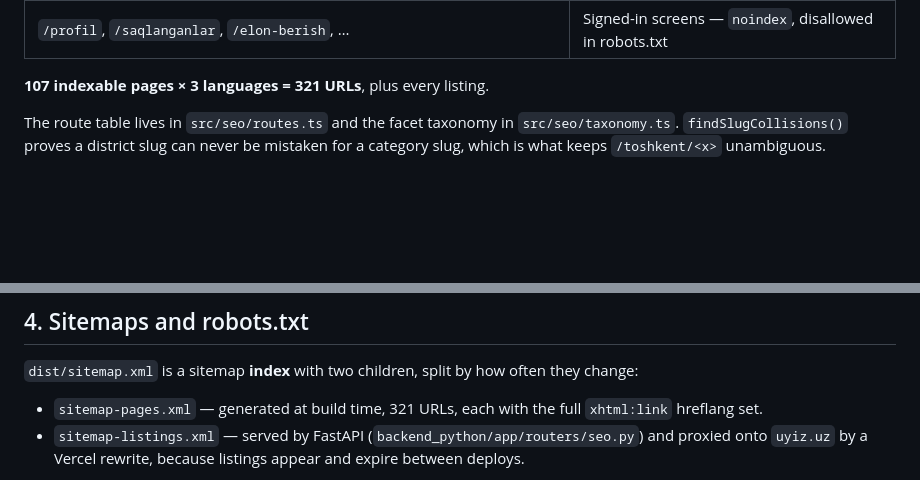
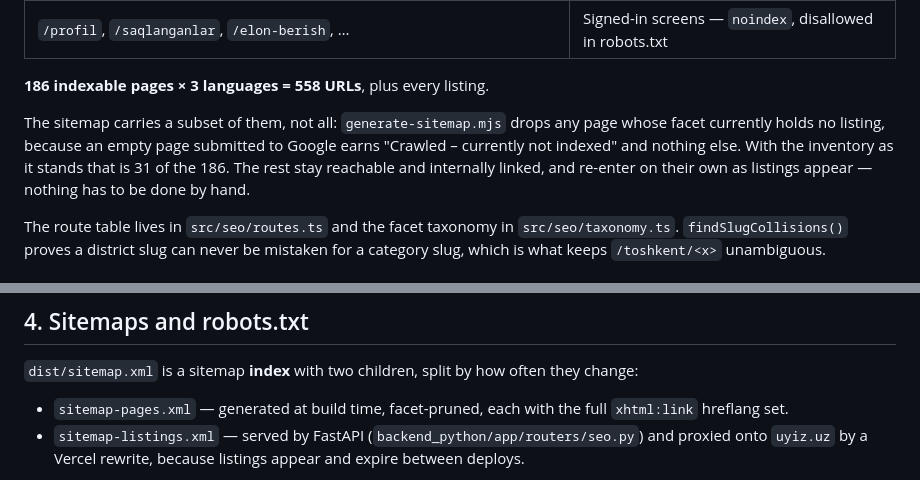
Before and after one commit to maklersizkvartira/maklersizkvartira, a Markdown page: SEO.md, 2 parts joined by grey strips. Drawn GitHub-style; blank space fills up the shorter version.

```diff
--- a/SEO.md
+++ b/SEO.md
@@ -56,7 +56,14 @@ hreflang tags true.
 | `/yordam`, `/yordam/<slug>` (4) | Help centre, terms, privacy, safety |
 | `/profil`, `/saqlanganlar`, `/elon-berish`, … | Signed-in screens — `noindex`, disallowed in robots.txt |
 
-**107 indexable pages × 3 languages = 321 URLs**, plus every listing.
+**186 indexable pages × 3 languages = 558 URLs**, plus every listing.
+
+The sitemap carries a subset of them, not all: `generate-sitemap.mjs` drops
+any page whose facet currently holds no listing, because an empty page
+submitted to Google earns "Crawled – currently not indexed" and nothing
+else. With the inventory as it stands that is 31 of the 186. The rest stay
+reachable and internally linked, and re-enter on their own as listings
+appear — nothing has to be done by hand.
 
 The route table lives in `src/seo/routes.ts` and the facet taxonomy in
 `src/seo/taxonomy.ts`. `findSlugCollisions()` proves a district slug can never
@@ -139,7 +146,7 @@ are not. It currently reports **zero errors**.
 `dist/sitemap.xml` is a sitemap **index** with two children, split by how often
 they change:
 
-- `sitemap-pages.xml` — generated at build time, 321 URLs, each with the full
+- `sitemap-pages.xml` — generated at build time, facet-pruned, each with the full
   `xhtml:link` hreflang set.
 - `sitemap-listings.xml` — served by FastAPI (`backend_python/app/routers/seo.py`)
   and proxied onto `uyiz.uz` by a Vercel rewrite, because listings
```
Also changed, not shown: SEO-QADAMLAR.md (+104 -93 lines).
